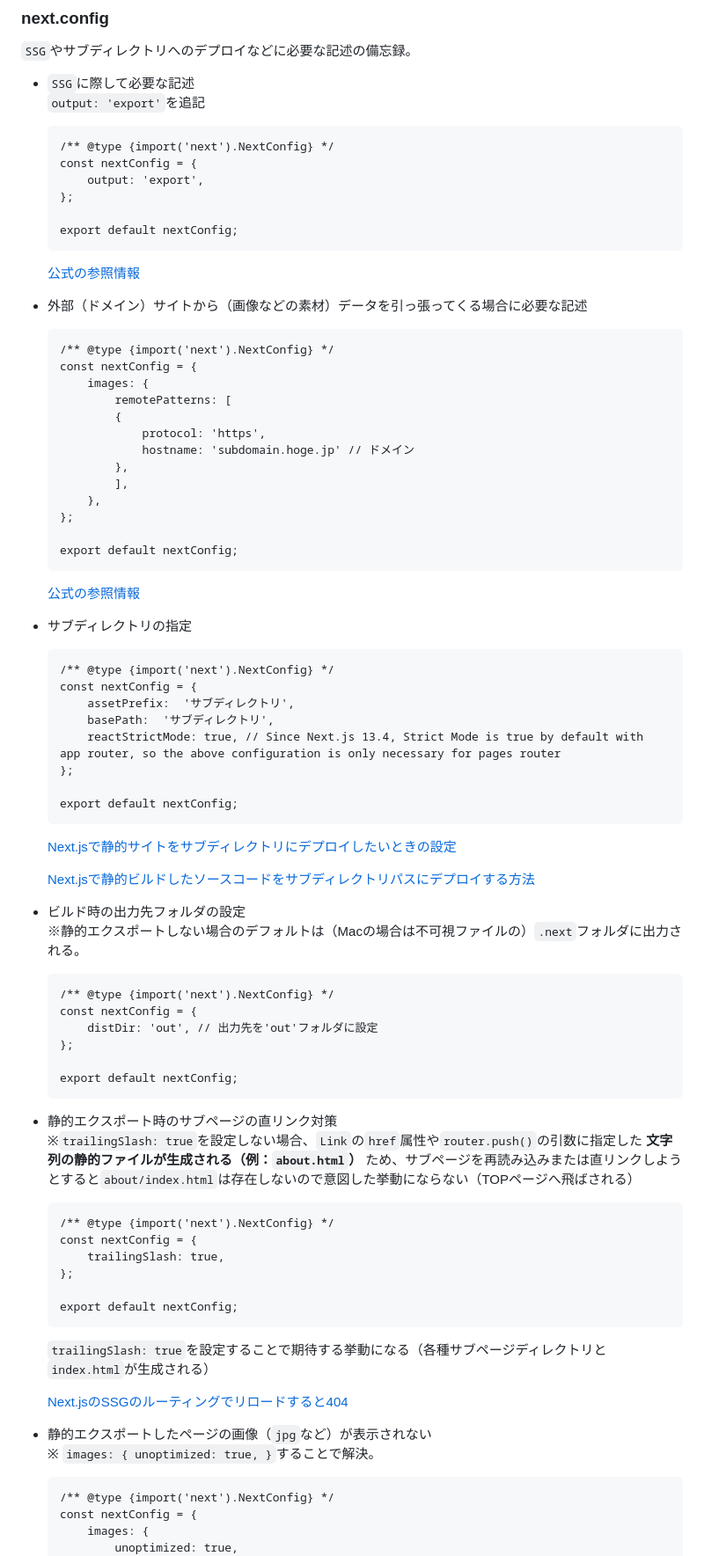
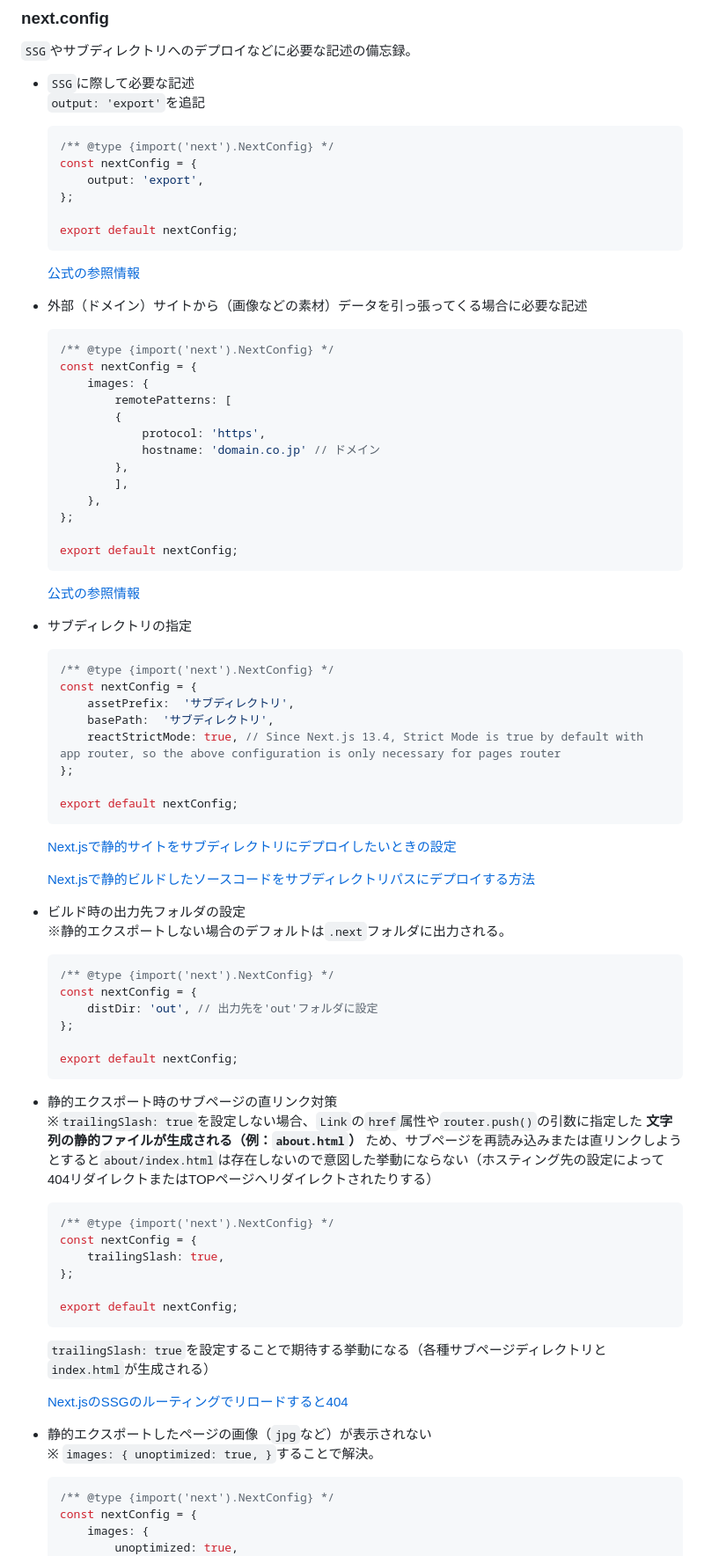
Before and after one commit to Benjuwan/udemy-nextblog, a Markdown page: README.md, the part around one of its changes. Shown at 88% size. GitHub-like rendering.

Commit message:
READMEの記述を一部修正.

````diff
--- a/README.md
+++ b/README.md
@@ -194,7 +184,7 @@ DB内の各種データ（オブジェクト）のidプロパティから各個
 - `SSG`に際して必要な記述<br />
     `output: 'export'`を追記
 
-    ```mjs
+    ```js
     /** @type {import('next').NextConfig} */
     const nextConfig = {
         output: 'export',
@@ -207,14 +197,14 @@ DB内の各種データ（オブジェクト）のidプロパティから各個
 
 - 外部（ドメイン）サイトから（画像などの素材）データを引っ張ってくる場合に必要な記述<br />
 
-    ```mjs
+    ```js
     /** @type {import('next').NextConfig} */
     const nextConfig = {
         images: {
             remotePatterns: [
             {
                 protocol: 'https',
-                hostname: 'subdomain.hoge.jp' // ドメイン
+                hostname: 'domain.co.jp' // ドメイン
             },
             ],
         },
@@ -227,7 +217,7 @@ DB内の各種データ（オブジェクト）のidプロパティから各個
 
 - サブディレクトリの指定<br />
 
-    ```mjs
+    ```js
     /** @type {import('next').NextConfig} */
     const nextConfig = {
         assetPrefix:  'サブディレクトリ',
@@ -243,9 +233,9 @@ DB内の各種データ（オブジェクト）のidプロパティから各個
     [Next.jsで静的ビルドしたソースコードをサブディレクトリパスにデプロイする方法](https://zenn.dev/chot/articles/99ae6acca1429b)
 
 - ビルド時の出力先フォルダの設定<br />
-    ※静的エクスポートしない場合のデフォルトは（Macの場合は不可視ファイルの）`.next`フォルダに出力される。
+    ※静的エクスポートしない場合のデフォルトは`.next`フォルダに出力される。
 
-    ```mjs
+    ```js
     /** @type {import('next').NextConfig} */
     const nextConfig = {
         distDir: 'out', // 出力先を'out'フォルダに設定
@@ -255,9 +245,9 @@ DB内の各種データ（オブジェクト）のidプロパティから各個
     ```
 
 - 静的エクスポート時のサブページの直リンク対策<br />
-    ※`trailingSlash: true`を設定しない場合、`Link`の`href`属性や`router.push()`の引数に指定した **文字列の静的ファイルが生成される（例：`about.html`）** ため、サブページを再読み込みまたは直リンクしようとすると`about/index.html`は存在しないので意図した挙動にならない（TOPページへ飛ばされる）
+    ※`trailingSlash: true`を設定しない場合、`Link`の`href`属性や`router.push()`の引数に指定した **文字列の静的ファイルが生成される（例：`about.html`）** ため、サブページを再読み込みまたは直リンクしようとすると`about/index.html`は存在しないので意図した挙動にならない（ホスティング先の設定によって404リダイレクトまたはTOPページへリダイレクトされたりする）
 
-    ```mjs
+    ```js
     /** @type {import('next').NextConfig} */
     const nextConfig = {
         trailingSlash: true,
@@ -273,7 +263,7 @@ DB内の各種データ（オブジェクト）のidプロパティから各個
 - 静的エクスポートしたページの画像（`jpg`など）が表示されない<br />
     ※ `images: { unoptimized: true, }`することで解決。
 
-    ```mjs
+    ```js
     /** @type {import('next').NextConfig} */
     const nextConfig = {
         images: {
````
Also changed, not shown: other parts of README.md (+17 -26 lines).
